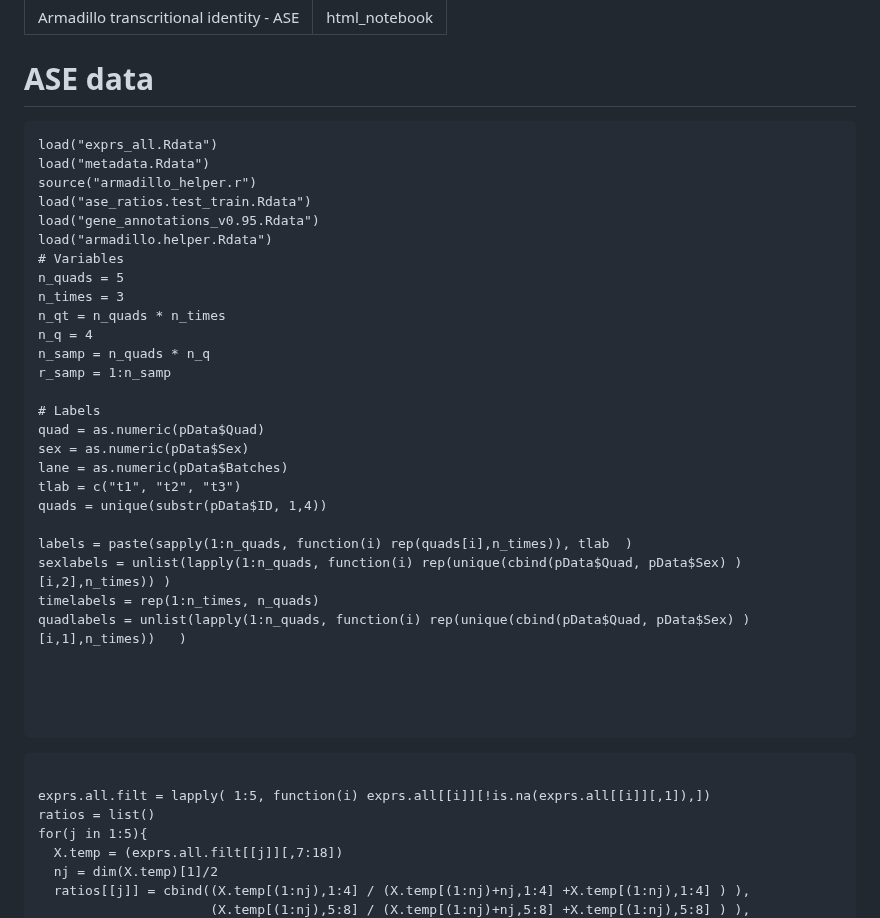
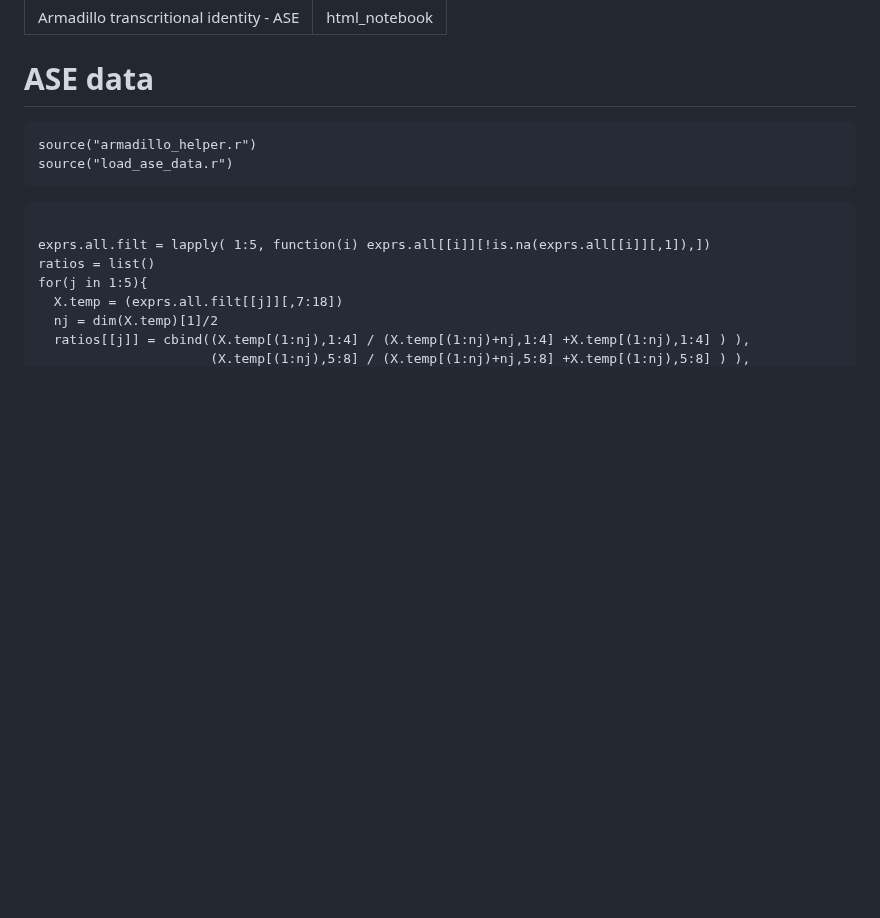
Before and after one commit to sarbal/ayotochtli, a Markdown page: notebooks/ase_analysis_notebook.md, the part around the change. Drawn GitHub-style; blank space fills up the shorter version.

````diff
--- a/notebooks/ase_analysis_notebook.md
+++ b/notebooks/ase_analysis_notebook.md
@@ -4,35 +4,8 @@ output: html_notebook
 ---
 # ASE data
 ```{r}
-load("exprs_all.Rdata")
-load("metadata.Rdata")
 source("armadillo_helper.r")
-load("ase_ratios.test_train.Rdata")
-load("gene_annotations_v0.95.Rdata")
-load("armadillo.helper.Rdata")
-# Variables
-n_quads = 5
-n_times = 3
-n_qt = n_quads * n_times
-n_q = 4
-n_samp = n_quads * n_q
-r_samp = 1:n_samp
-
-# Labels
-quad = as.numeric(pData$Quad)
-sex = as.numeric(pData$Sex)
-lane = as.numeric(pData$Batches)
-tlab = c("t1", "t2", "t3")
-quads = unique(substr(pData$ID, 1,4))
-
-labels = paste(sapply(1:n_quads, function(i) rep(quads[i],n_times)), tlab  )
-sexlabels = unlist(lapply(1:n_quads, function(i) rep(unique(cbind(pData$Quad, pData$Sex) )[i,2],n_times)) )
-timelabels = rep(1:n_times, n_quads)
-quadlabels = unlist(lapply(1:n_quads, function(i) rep(unique(cbind(pData$Quad, pData$Sex) )[i,1],n_times))   )
-
-
-
-
+source("load_ase_data.r")
 ```
 
 
````
